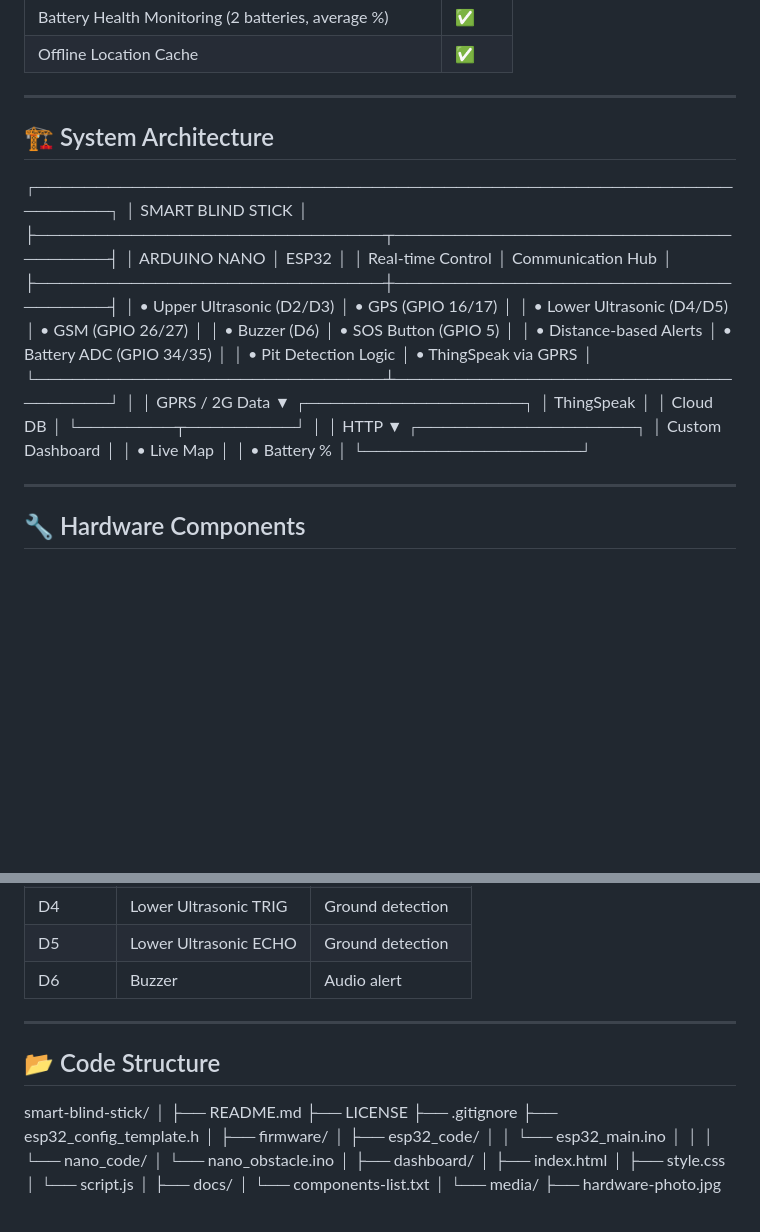
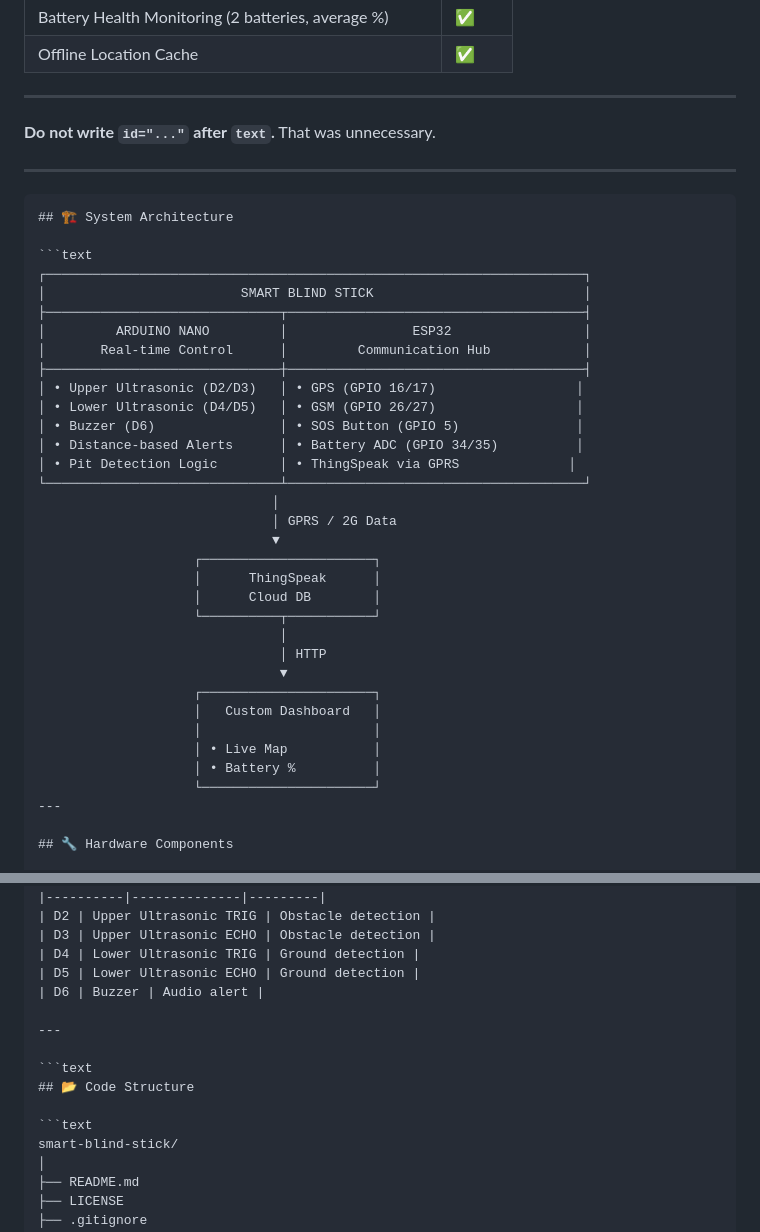
Before and after one commit to sunilmohanty23/smart-blind-stick, a Markdown page: README.md, 2 parts joined by grey strips. Rendered like a GitHub page; blank space fills up the shorter version.

Commit message:
Revise system architecture in README
Updated system architecture diagram and removed unnecessary id attributes.

````diff
--- a/README.md
+++ b/README.md
@@ -30,35 +30,43 @@ The **IoT Blind Assistive Stick** is a low-cost, dual-microcontroller assistive
 
 ---
 
+
+**Do not write `id="..."` after `text`.** That was unnecessary.
+
+---
+
+```text
 ## 🏗️ System Architecture
-┌─────────────────────────────────────────────────────────────────┐
-│                       SMART BLIND STICK                         │
-├─────────────────────────────┬───────────────────────────────────┤
-│        ARDUINO NANO         │              ESP32                │
-│     Real-time Control       │       Communication Hub           │
-├─────────────────────────────┼───────────────────────────────────┤
-│ • Upper Ultrasonic (D2/D3)  │ • GPS (GPIO 16/17)               │
-│ • Lower Ultrasonic (D4/D5)  │ • GSM (GPIO 26/27)               │
-│ • Buzzer (D6)               │ • SOS Button (GPIO 5)             │
-│ • Distance-based Alerts     │ • Battery ADC (GPIO 34/35)        │
-│ • Pit Detection Logic       │ • ThingSpeak via GPRS             │
-└─────────────────────────────┴───────────────────────────────────┘
+
+```text
+┌─────────────────────────────────────────────────────────────────────┐
+│                         SMART BLIND STICK                           │
+├──────────────────────────────┬──────────────────────────────────────┤
+│         ARDUINO NANO         │                ESP32                 │
+│       Real-time Control      │         Communication Hub            │
+├──────────────────────────────┼──────────────────────────────────────┤
+│ • Upper Ultrasonic (D2/D3)   │ • GPS (GPIO 16/17)                  │
+│ • Lower Ultrasonic (D4/D5)   │ • GSM (GPIO 26/27)                  │
+│ • Buzzer (D6)                │ • SOS Button (GPIO 5)               │
+│ • Distance-based Alerts      │ • Battery ADC (GPIO 34/35)          │
+│ • Pit Detection Logic        │ • ThingSpeak via GPRS              │
+└──────────────────────────────┴──────────────────────────────────────┘
                               │
                               │ GPRS / 2G Data
                               ▼
-                    ┌──────────────────┐
-                    │    ThingSpeak    │
-                    │     Cloud DB     │
-                    └────────┬─────────┘
-                             │
-                             │ HTTP
-                             ▼
-                    ┌──────────────────┐
-                    │ Custom Dashboard │
-                    │ • Live Map       │
-                    │ • Battery %      │
-                    └──────────────────┘
-
+                    ┌──────────────────────┐
+                    │      ThingSpeak      │
+                    │      Cloud DB        │
+                    └──────────┬───────────┘
+                               │
+                               │ HTTP
+                               ▼
+                    ┌──────────────────────┐
+                    │   Custom Dashboard   │
+                    │                      │
+                    │ • Live Map           │
+                    │ • Battery %          │
+                    └──────────────────────┘
 ---
 
 ## 🔧 Hardware Components
@@ -107,7 +115,10 @@ The **IoT Blind Assistive Stick** is a low-cost, dual-microcontroller assistive
 
 ---
 
+```text
 ## 📂 Code Structure
+
+```text
 smart-blind-stick/
 │
 ├── README.md
````
